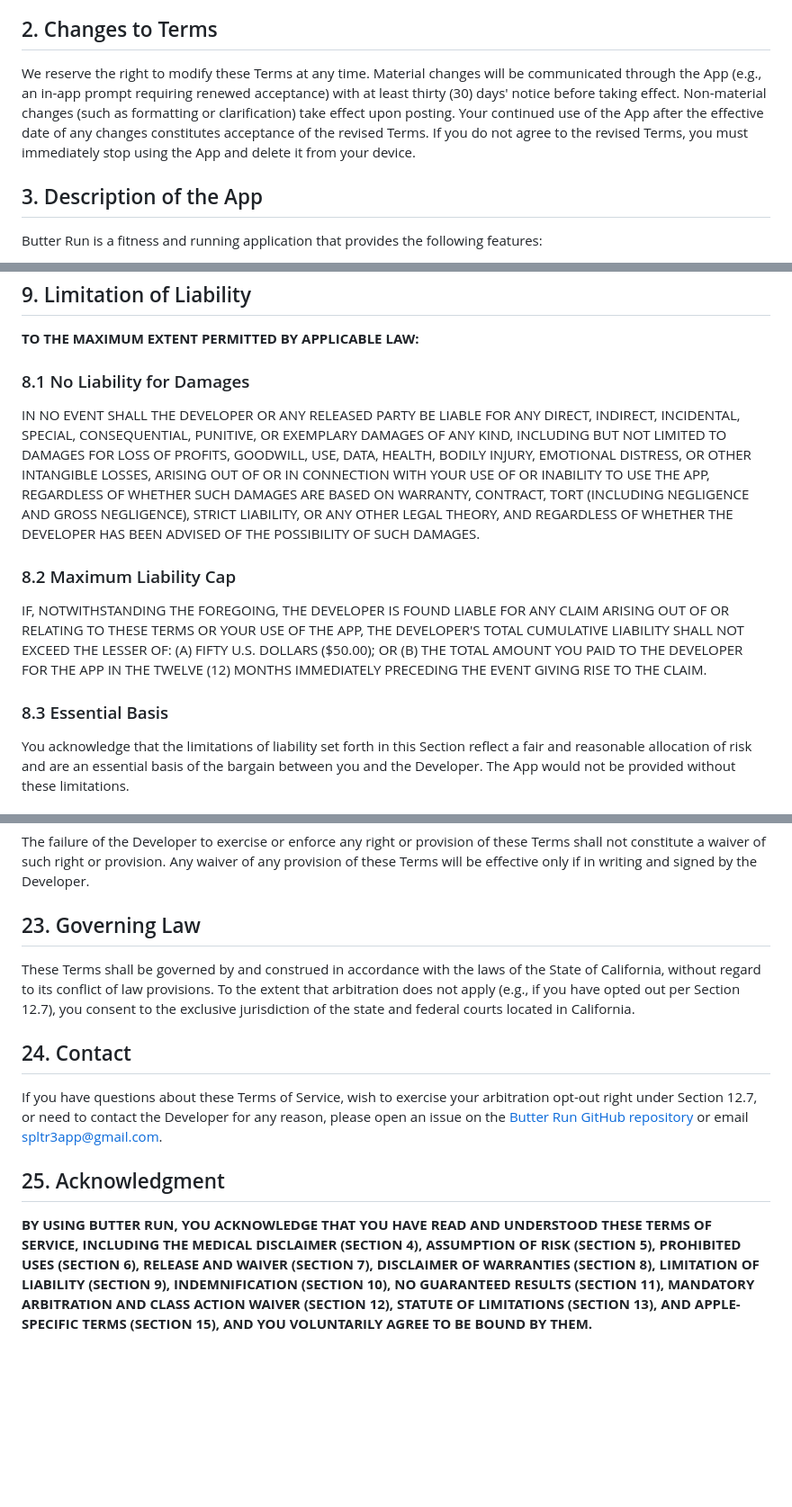
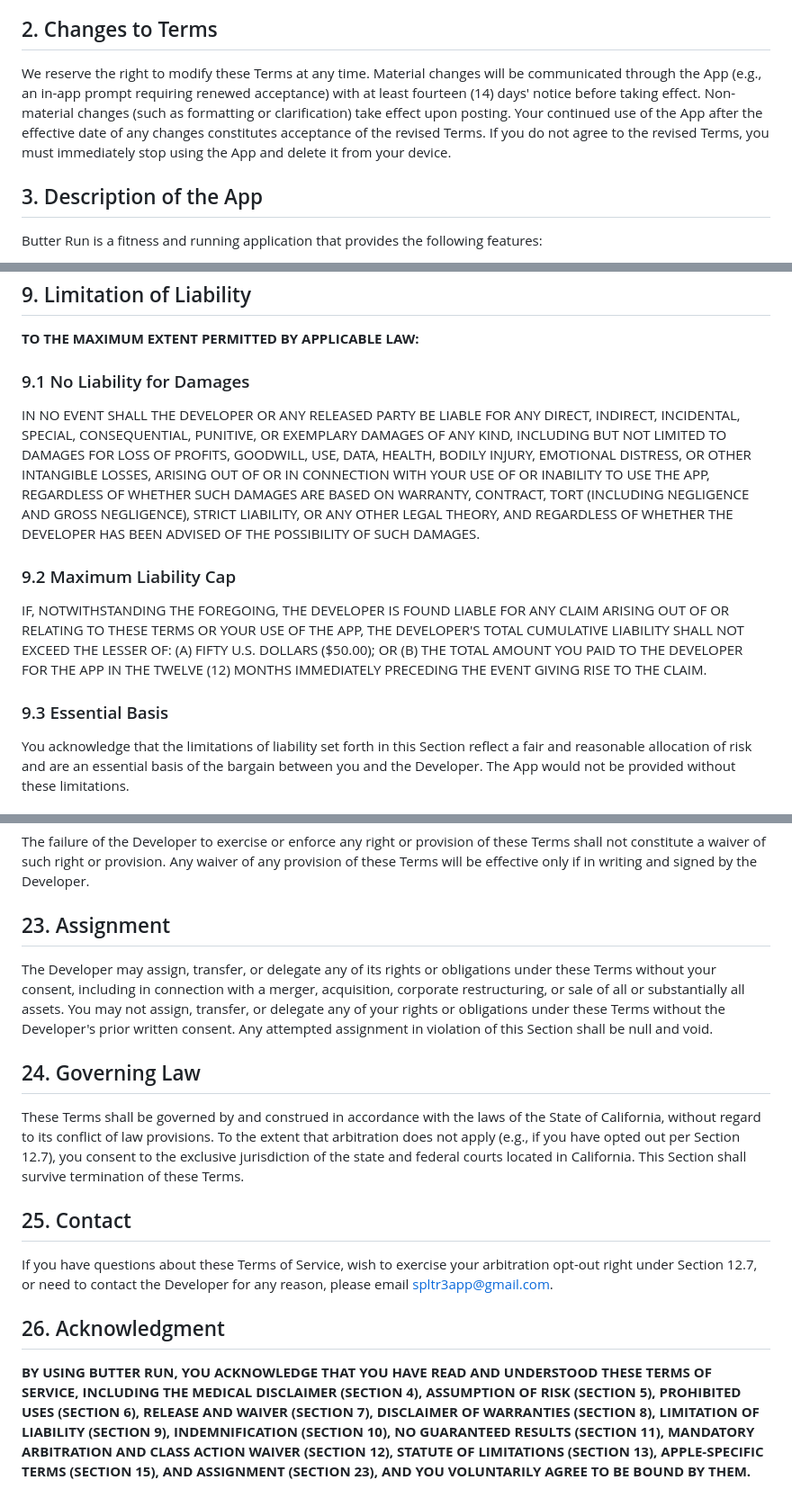
Before and after one commit to ysakols/butter-run, a Markdown page: TERMS_OF_SERVICE.md, 3 parts joined by grey strips. Shown at 90% size. Drawn GitHub-style; blank space fills up the shorter version.

Commit message:
Revise Terms of Service to be more developer-favorable
- Fix Section 9 numbering bug (8.x → 9.x)
- Section 12.6: Replace developer-pays-all arbitration fee structure with
  provider's consumer fee schedule (user pays filing fee, developer pays
  arbitrator/admin costs) — industry standard that maintains enforceability
- Section 2: Reduce terms change notice period from 30 to 14 days
- Section 12.9: Add developer's right to seek injunctive/equitable relief
  in court without arbitrating first (IP protection, prohibited uses)
- Section 23: Add assignment clause — developer may freely assign, user
  may not without written consent
- Update cross-references, survival clause, and acknowledgment section
- Remove GitHub repo link from contact section (email only)

https://claude.ai/code/session_01DMPzEjL3DGYxedPT6rXyTv

```diff
--- a/TERMS_OF_SERVICE.md
+++ b/TERMS_OF_SERVICE.md
@@ -14,7 +14,7 @@ Your agreement is formed when you first tap "I Agree" during the App's initial s
 
 ## 2. Changes to Terms
 
-We reserve the right to modify these Terms at any time. Material changes will be communicated through the App (e.g., an in-app prompt requiring renewed acceptance) with at least thirty (30) days' notice before taking effect. Non-material changes (such as formatting or clarification) take effect upon posting. Your continued use of the App after the effective date of any changes constitutes acceptance of the revised Terms. If you do not agree to the revised Terms, you must immediately stop using the App and delete it from your device.
+We reserve the right to modify these Terms at any time. Material changes will be communicated through the App (e.g., an in-app prompt requiring renewed acceptance) with at least fourteen (14) days' notice before taking effect. Non-material changes (such as formatting or clarification) take effect upon posting. Your continued use of the App after the effective date of any changes constitutes acceptance of the revised Terms. If you do not agree to the revised Terms, you must immediately stop using the App and delete it from your device.
 
 ## 3. Description of the App
 
@@ -137,15 +137,15 @@ YOU ACKNOWLEDGE THAT THE DEVELOPER HAS NO OBLIGATION TO MAINTAIN, SUPPORT, UPGRA
 
 **TO THE MAXIMUM EXTENT PERMITTED BY APPLICABLE LAW:**
 
-### 8.1 No Liability for Damages
+### 9.1 No Liability for Damages
 
 IN NO EVENT SHALL THE DEVELOPER OR ANY RELEASED PARTY BE LIABLE FOR ANY DIRECT, INDIRECT, INCIDENTAL, SPECIAL, CONSEQUENTIAL, PUNITIVE, OR EXEMPLARY DAMAGES OF ANY KIND, INCLUDING BUT NOT LIMITED TO DAMAGES FOR LOSS OF PROFITS, GOODWILL, USE, DATA, HEALTH, BODILY INJURY, EMOTIONAL DISTRESS, OR OTHER INTANGIBLE LOSSES, ARISING OUT OF OR IN CONNECTION WITH YOUR USE OF OR INABILITY TO USE THE APP, REGARDLESS OF WHETHER SUCH DAMAGES ARE BASED ON WARRANTY, CONTRACT, TORT (INCLUDING NEGLIGENCE AND GROSS NEGLIGENCE), STRICT LIABILITY, OR ANY OTHER LEGAL THEORY, AND REGARDLESS OF WHETHER THE DEVELOPER HAS BEEN ADVISED OF THE POSSIBILITY OF SUCH DAMAGES.
 
-### 8.2 Maximum Liability Cap
+### 9.2 Maximum Liability Cap
 
 IF, NOTWITHSTANDING THE FOREGOING, THE DEVELOPER IS FOUND LIABLE FOR ANY CLAIM ARISING OUT OF OR RELATING TO THESE TERMS OR YOUR USE OF THE APP, THE DEVELOPER'S TOTAL CUMULATIVE LIABILITY SHALL NOT EXCEED THE LESSER OF: (A) FIFTY U.S. DOLLARS ($50.00); OR (B) THE TOTAL AMOUNT YOU PAID TO THE DEVELOPER FOR THE APP IN THE TWELVE (12) MONTHS IMMEDIATELY PRECEDING THE EVENT GIVING RISE TO THE CLAIM.
 
-### 8.3 Essential Basis
+### 9.3 Essential Basis
 
 You acknowledge that the limitations of liability set forth in this Section reflect a fair and reasonable allocation of risk and are an essential basis of the bargain between you and the Developer. The App would not be provided without these limitations.
 
@@ -281,14 +285,18 @@ These Terms, together with the Privacy Policy, constitute the entire agreement b
 
 The failure of the Developer to exercise or enforce any right or provision of these Terms shall not constitute a waiver of such right or provision. Any waiver of any provision of these Terms will be effective only if in writing and signed by the Developer.
 
-## 23. Governing Law
+## 23. Assignment
 
-These Terms shall be governed by and construed in accordance with the laws of the State of California, without regard to its conflict of law provisions. To the extent that arbitration does not apply (e.g., if you have opted out per Section 12.7), you consent to the exclusive jurisdiction of the state and federal courts located in California.
+The Developer may assign, transfer, or delegate any of its rights or obligations under these Terms without your consent, including in connection with a merger, acquisition, corporate restructuring, or sale of all or substantially all assets. You may not assign, transfer, or delegate any of your rights or obligations under these Terms without the Developer's prior written consent. Any attempted assignment in violation of this Section shall be null and void.
 
-## 24. Contact
+## 24. Governing Law
 
-If you have questions about these Terms of Service, wish to exercise your arbitration opt-out right under Section 12.7, or need to contact the Developer for any reason, please open an issue on the [Butter Run GitHub repository](https://github.com/ysakols/butter-run) or email spltr3app@gmail.com.
+These Terms shall be governed by and construed in accordance with the laws of the State of California, without regard to its conflict of law provisions. To the extent that arbitration does not apply (e.g., if you have opted out per Section 12.7), you consent to the exclusive jurisdiction of the state and federal courts located in California. This Section shall survive termination of these Terms.
 
-## 25. Acknowledgment
+## 25. Contact
 
-**BY USING BUTTER RUN, YOU ACKNOWLEDGE THAT YOU HAVE READ AND UNDERSTOOD THESE TERMS OF SERVICE, INCLUDING THE MEDICAL DISCLAIMER (SECTION 4), ASSUMPTION OF RISK (SECTION 5), PROHIBITED USES (SECTION 6), RELEASE AND WAIVER (SECTION 7), DISCLAIMER OF WARRANTIES (SECTION 8), LIMITATION OF LIABILITY (SECTION 9), INDEMNIFICATION (SECTION 10), NO GUARANTEED RESULTS (SECTION 11), MANDATORY ARBITRATION AND CLASS ACTION WAIVER (SECTION 12), STATUTE OF LIMITATIONS (SECTION 13), AND APPLE-SPECIFIC TERMS (SECTION 15), AND YOU VOLUNTARILY AGREE TO BE BOUND BY THEM.**
+If you have questions about these Terms of Service, wish to exercise your arbitration opt-out right under Section 12.7, or need to contact the Developer for any reason, please email spltr3app@gmail.com.
+
+## 26. Acknowledgment
+
+**BY USING BUTTER RUN, YOU ACKNOWLEDGE THAT YOU HAVE READ AND UNDERSTOOD THESE TERMS OF SERVICE, INCLUDING THE MEDICAL DISCLAIMER (SECTION 4), ASSUMPTION OF RISK (SECTION 5), PROHIBITED USES (SECTION 6), RELEASE AND WAIVER (SECTION 7), DISCLAIMER OF WARRANTIES (SECTION 8), LIMITATION OF LIABILITY (SECTION 9), INDEMNIFICATION (SECTION 10), NO GUARANTEED RESULTS (SECTION 11), MANDATORY ARBITRATION AND CLASS ACTION WAIVER (SECTION 12), STATUTE OF LIMITATIONS (SECTION 13), APPLE-SPECIFIC TERMS (SECTION 15), AND ASSIGNMENT (SECTION 23), AND YOU VOLUNTARILY AGREE TO BE BOUND BY THEM.**
```
Also changed, not shown: other parts of TERMS_OF_SERVICE.md (+8 -4 lines).
